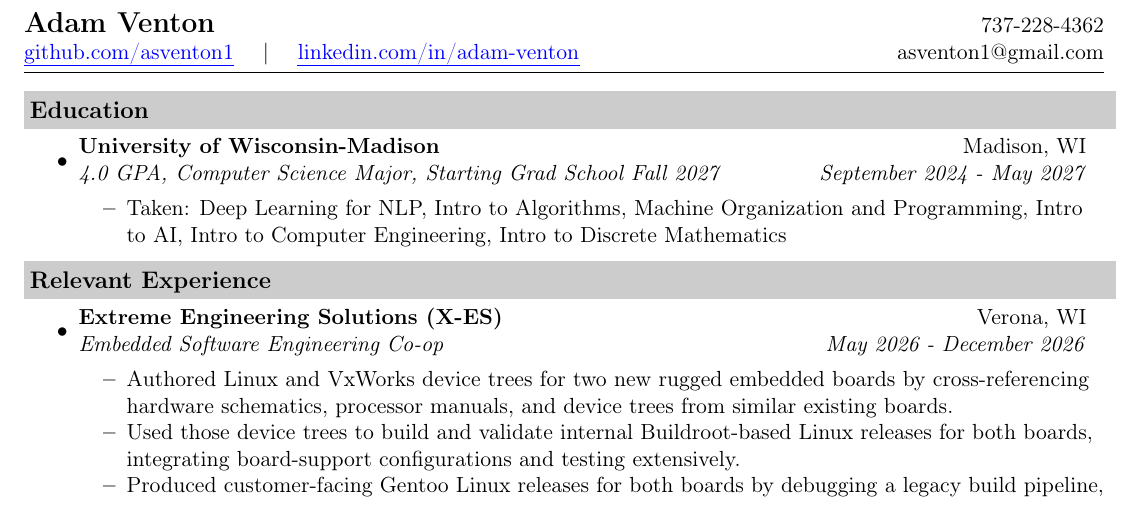
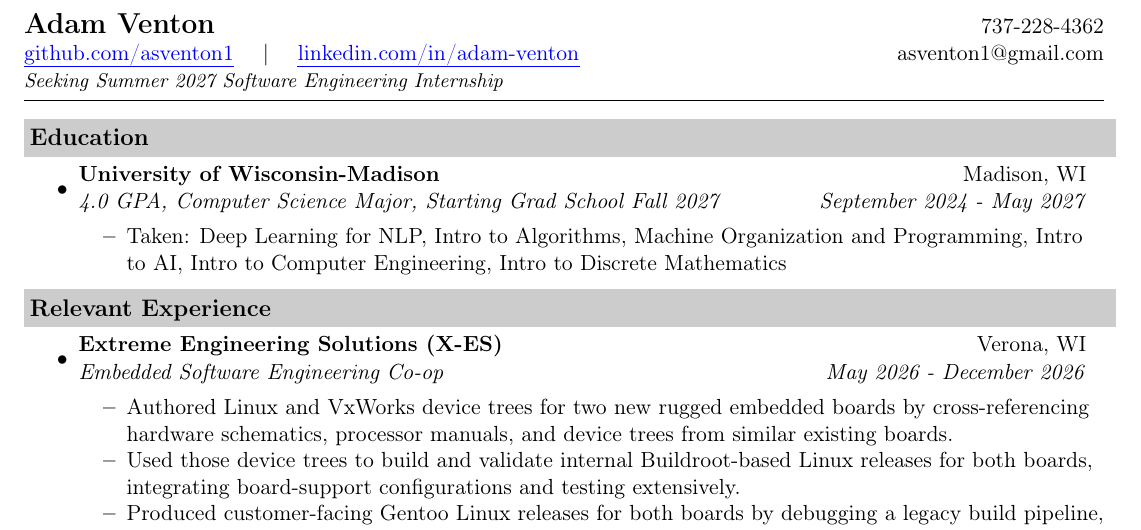
Before and after one commit to asventon1/resume, a LaTeX CV (AdamVenton_Resume.tex): part of the page, cut so that both start at the same text. Compiled offline with pdfLaTeX.

Commit message:
Add "Seeking Summer 2027 Software Engineering Internship" to header
Tightened top/bottom margin from 0.2in to 0.15in on the one-page
resume to keep it at one page with the added line.

Co-Authored-By: Claude Sonnet 5 <noreply@anthropic.com>
Claude-Session: https://claude.ai/code/session_016ZHGVwEx3U4fDdGJfKCUr9

```diff
--- a/AdamVenton_Resume.tex
+++ b/AdamVenton_Resume.tex
@@ -60,7 +60,7 @@
 \fi
 
 \newlength{\lengthMargin}
-\setlength{\lengthMargin}{0.2in} % change this to control all margins
+\setlength{\lengthMargin}{0.15in} % change this to control all margins
 
 \newlength{\widthMargin}
 \setlength{\widthMargin}{0.5in} % change this to control all margins
@@ -90,6 +90,7 @@
 \begin{tabular*}{7.5in}{l@{\extracolsep{\fill}}r}
   {\Large \textbf{Adam Venton}} & 737-228-4362\\
   \href{https://github.com/asventon1}{\color{blue}\uline{github.com/asventon1}} \quad $\vert$ \quad \href{https://www.linkedin.com/in/adam-venton-5b366b312/}{\color{blue}\uline{linkedin.com/in/adam-venton}} & asventon1@gmail.com\\
+  \textit{\small Seeking Summer 2027 Software Engineering Internship} & \\
 \end{tabular*}
 
 \vspace{2pt}
```
Also changed, not shown: AdamVenton_Resume_Master.tex (+1 -0 lines).
